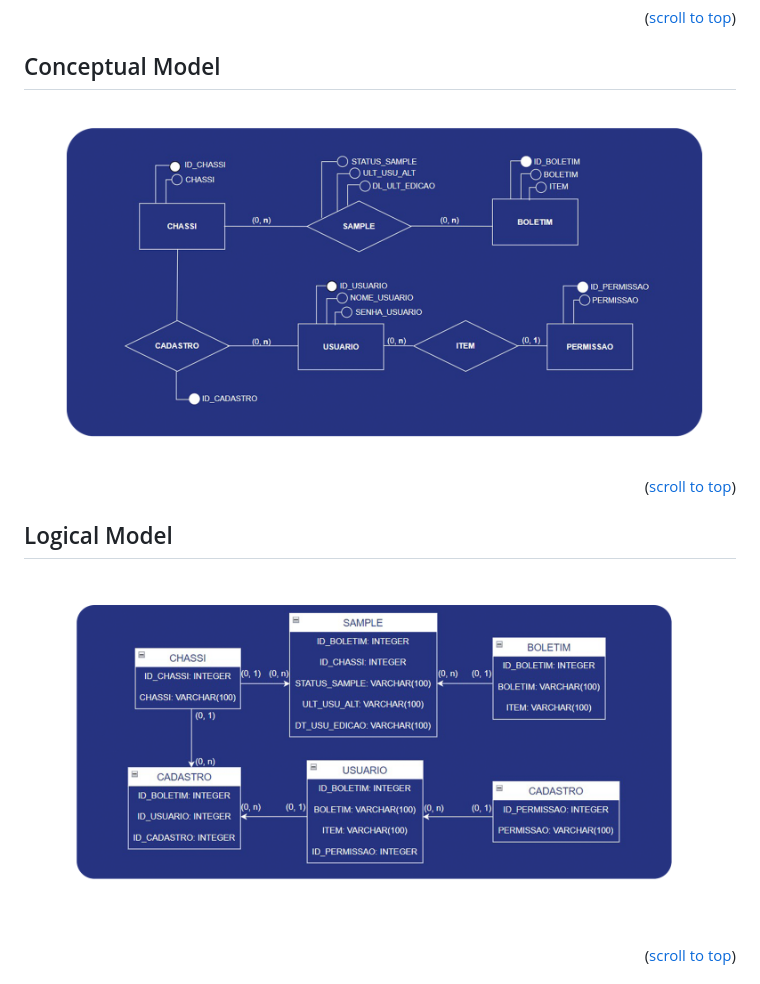
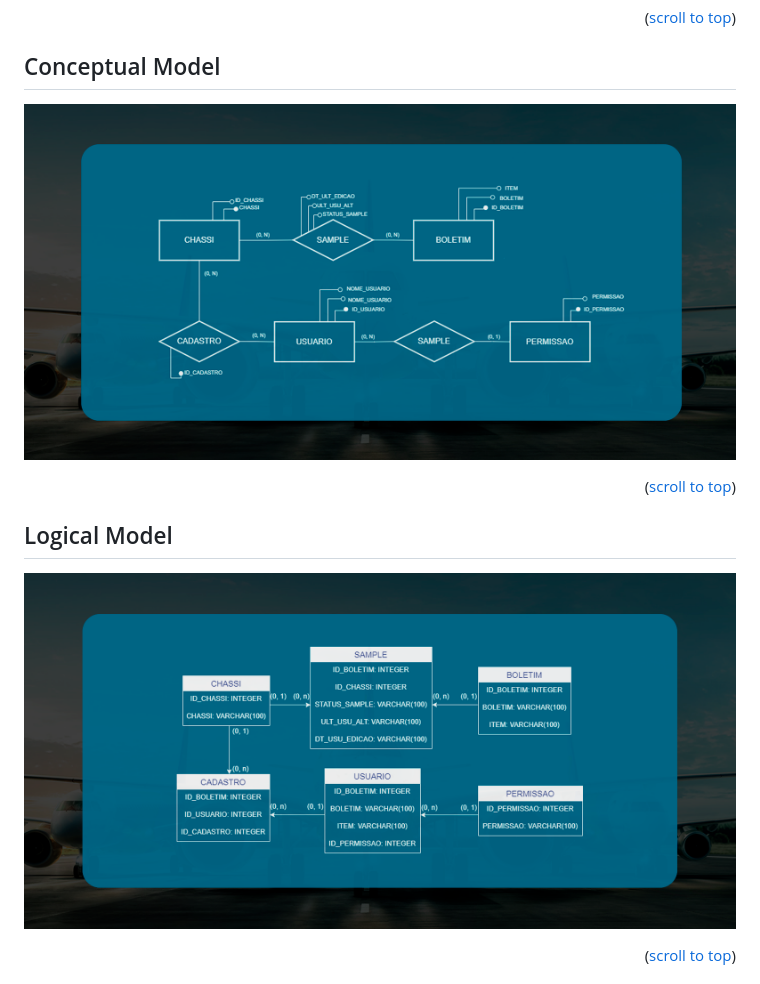
Before and after one commit to octopusBD/apiEmbraer4-sem, a Markdown page: README.md, the part around the change printed below. Rendered like a GitHub page.

```diff
--- a/README.md
+++ b/README.md
@@ -128,7 +128,7 @@ The Octopus team will develop a web software for Embraer that will enable users
 ## Conceptual Model
 
 <p align="center">
-      <img src="https://github.com/octopusBD/apiEmbraer4-sem/blob/Sprint-1/Imagens%20documentacao/doc/der_photoshop.png" width="100%" height="100%">
+      <img src="https://raw.githubusercontent.com/octopusBD/apiEmbraer4-sem/Sprint-1/Imagens%20documentacao/doc/der_photoshop1.png" width="100%" height="100%">
 </p>
 
 <p align="right">(<a href="#top">scroll to top</a>)</p>
@@ -136,7 +136,7 @@ The Octopus team will develop a web software for Embraer that will enable users
 ## Logical Model
 
 <p align="center">
-      <img src="https://github.com/octopusBD/apiEmbraer4-sem/blob/Sprint-1/Imagens%20documentacao/doc/modelologico_photoshop.png" width="100%" height="100%">
+      <img src="https://raw.githubusercontent.com/octopusBD/apiEmbraer4-sem/Sprint-1/Imagens%20documentacao/doc/modelologico_photoshop1.png" width="100%" height="100%">
 </p>
 
 <p align="right">(<a href="#top">scroll to top</a>)</p>
```
Also changed, not shown: other parts of README.md (+13 -0 lines).
